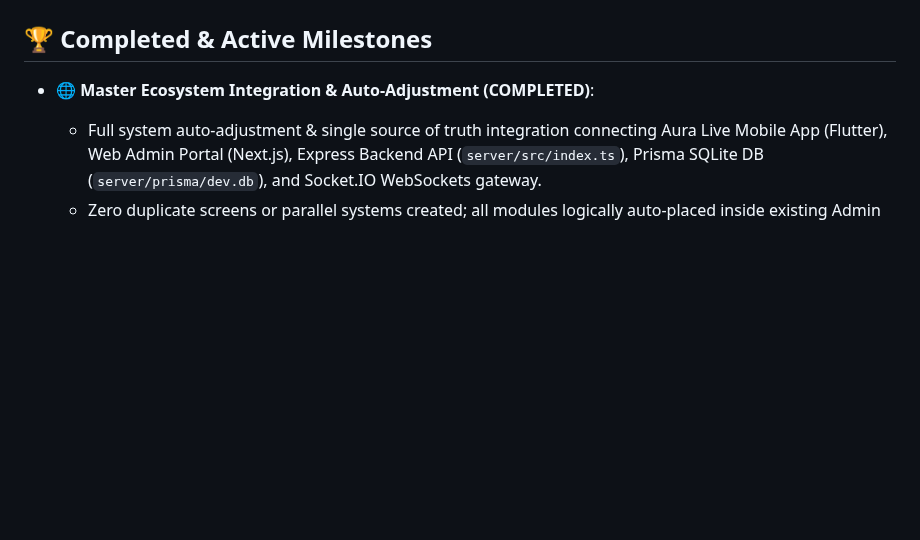
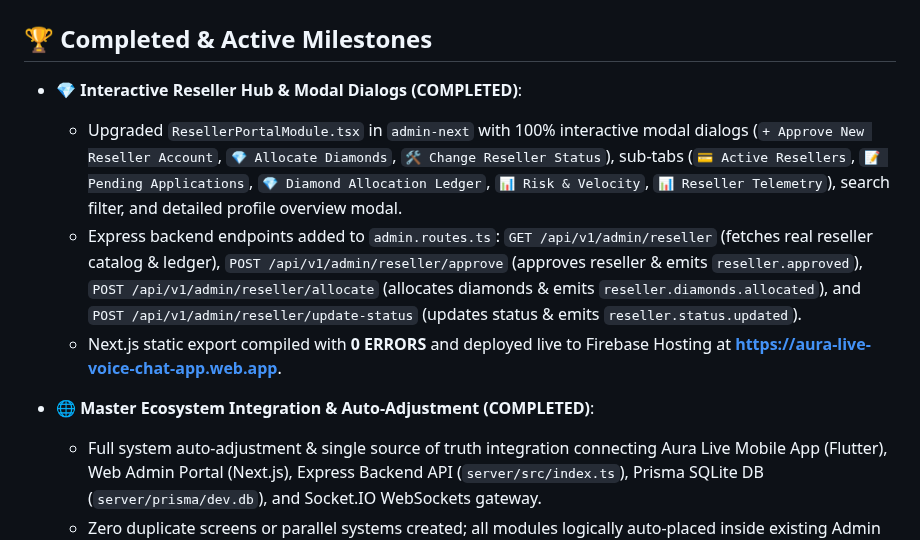
Before and after one commit to AhmedJunaid333/aura-live-voice-chat, a Markdown page: plan.md, the part around the change. Drawn GitHub-style; blank space fills up the shorter version.

Commit message:
docs: update plan.md with completed interactive Reseller Hub module milestone

```diff
--- a/plan.md
+++ b/plan.md
@@ -1,6 +1,11 @@
 # Aura Live Voice Chat – Production Implementation Plan
 
 ## 🏆 Completed & Active Milestones
+- **💎 Interactive Reseller Hub & Modal Dialogs (COMPLETED)**:
+  - Upgraded `ResellerPortalModule.tsx` in `admin-next` with 100% interactive modal dialogs (`+ Approve New Reseller Account`, `💎 Allocate Diamonds`, `🛠️ Change Reseller Status`), sub-tabs (`💳 Active Resellers`, `📝 Pending Applications`, `💎 Diamond Allocation Ledger`, `📊 Risk & Velocity`, `📊 Reseller Telemetry`), search filter, and detailed profile overview modal.
+  - Express backend endpoints added to `admin.routes.ts`: `GET /api/v1/admin/reseller` (fetches real reseller catalog & ledger), `POST /api/v1/admin/reseller/approve` (approves reseller & emits `reseller.approved`), `POST /api/v1/admin/reseller/allocate` (allocates diamonds & emits `reseller.diamonds.allocated`), and `POST /api/v1/admin/reseller/update-status` (updates status & emits `reseller.status.updated`).
+  - Next.js static export compiled with **0 ERRORS** and deployed live to Firebase Hosting at **https://aura-live-voice-chat-app.web.app**.
+
 - **🌐 Master Ecosystem Integration & Auto-Adjustment (COMPLETED)**:
   - Full system auto-adjustment & single source of truth integration connecting Aura Live Mobile App (Flutter), Web Admin Portal (Next.js), Express Backend API (`server/src/index.ts`), Prisma SQLite DB (`server/prisma/dev.db`), and Socket.IO WebSockets gateway.
   - Zero duplicate screens or parallel systems created; all modules logically auto-placed inside existing Admin Portal navigation (`CEO Global Portal`, `User Directory`, `Host Center`, `Agency Management`, `Aura Sell Diamonds`, `Moments & Explore`, `Anti-Fraud & Risk`, `System Configuration`, `Feature Flags`, `Compliance Logs`).
```
